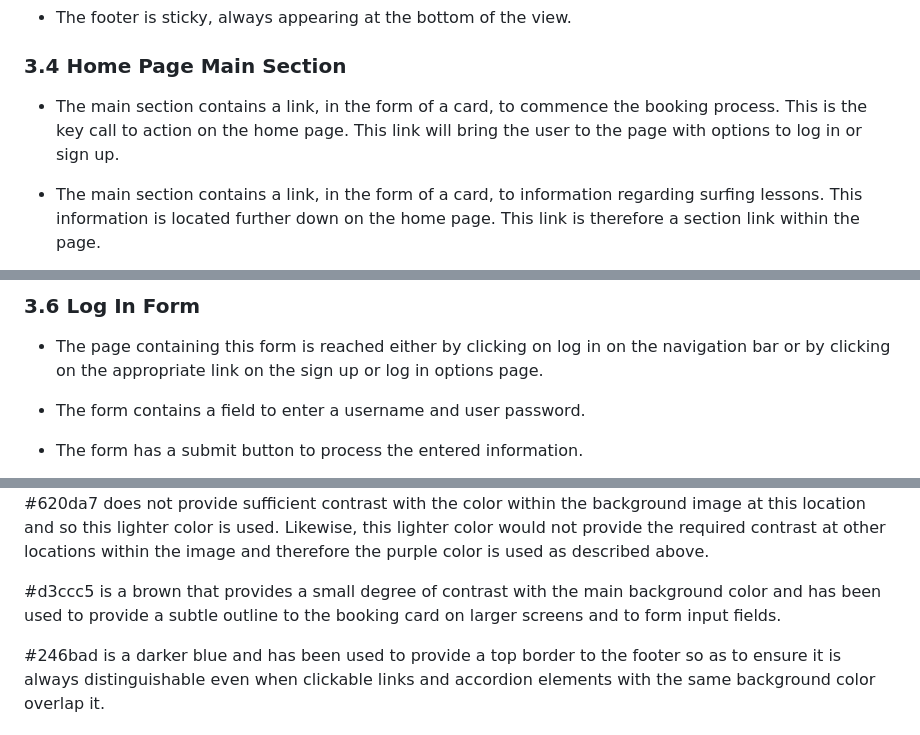
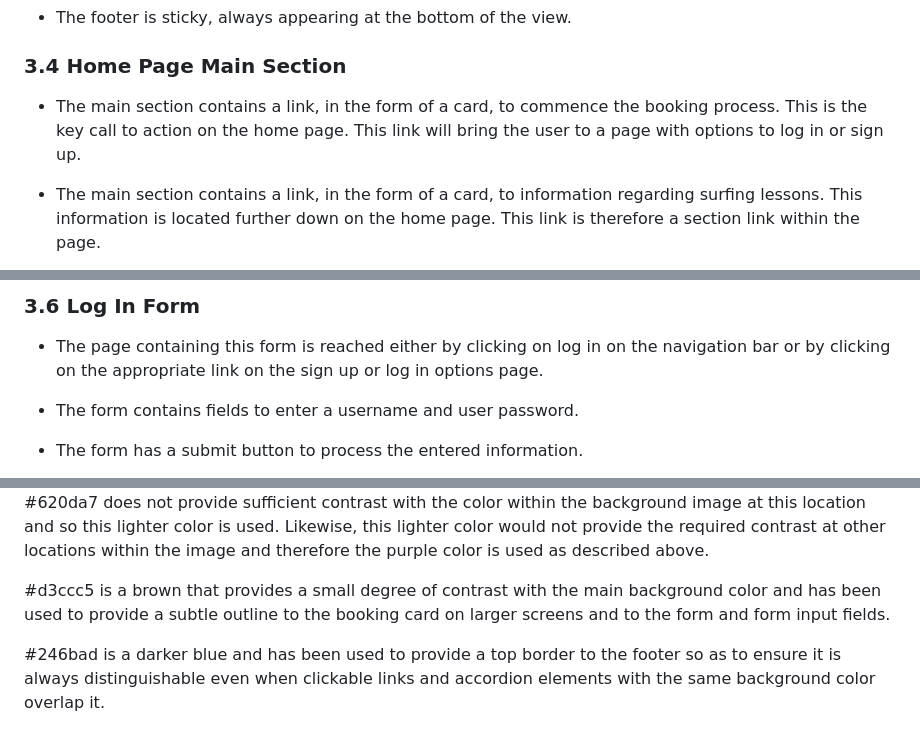
Before and after one commit to fenton1000/mf-portfolio-four-kerry-surf-school, a Markdown page: README.md, 3 parts joined by grey strips. GitHub-like rendering.

```diff
--- a/README.md
+++ b/README.md
@@ -88,7 +88,7 @@ alt="wireframe of the page header"></details>
 
 ### 3.4 Home Page Main Section
 
-* The main section contains a link, in the form of a card, to commence the booking process. This is the key call to action on the home page. This link will bring the user to the page with options to log in or sign up.
+* The main section contains a link, in the form of a card, to commence the booking process. This is the key call to action on the home page. This link will bring the user to a page with options to log in or sign up.
 
 * The main section contains a link, in the form of a card, to information regarding surfing lessons. This information is located further down on the home page. This link is therefore a section link within the page.
 
@@ -120,7 +120,7 @@ alt="wireframe of the main section of the sign up or log in page"></details>
 
 * The page containing this form is reached either by clicking on log in on the navigation bar or by clicking on the appropriate link on the sign up or log in options page.
 
-* The form contains a field to enter a username and user password.
+* The form contains fields to enter a username and user password.
 
 * The form has a submit button to process the entered information.
 
@@ -268,7 +268,7 @@ Therefore a color palette consisting of blues, browns, oranges, reds, and purple
 
 #e9d1d1 is a light orange-pink color and has been used for the main title when it is located towards the bottom of the background image on smaller screens. The location of the surfer within the image on smaller screens requires the title to be displayed toward the bottom of the image. However the purple color #620da7 does not provide sufficient contrast with the color within the background image at this location and so this lighter color is used. Likewise, this lighter color would not provide the required contrast at other locations within the image and therefore the purple color is used as described above.
 
-#d3ccc5 is a brown that provides a small degree of contrast with the main background color and has been used to provide a subtle outline to the booking card on larger screens and to form input fields.
+#d3ccc5 is a brown that provides a small degree of contrast with the main background color and has been used to provide a subtle outline to the booking card on larger screens and to the form and form input fields.
 
 #246bad is a darker blue and has been used to provide a top border to the footer so as to ensure it is always distinguishable even when clickable links and accordion elements with the same background color overlap it.
 
```
Also changed, not shown: other parts of README.md (+10 -8 lines).
